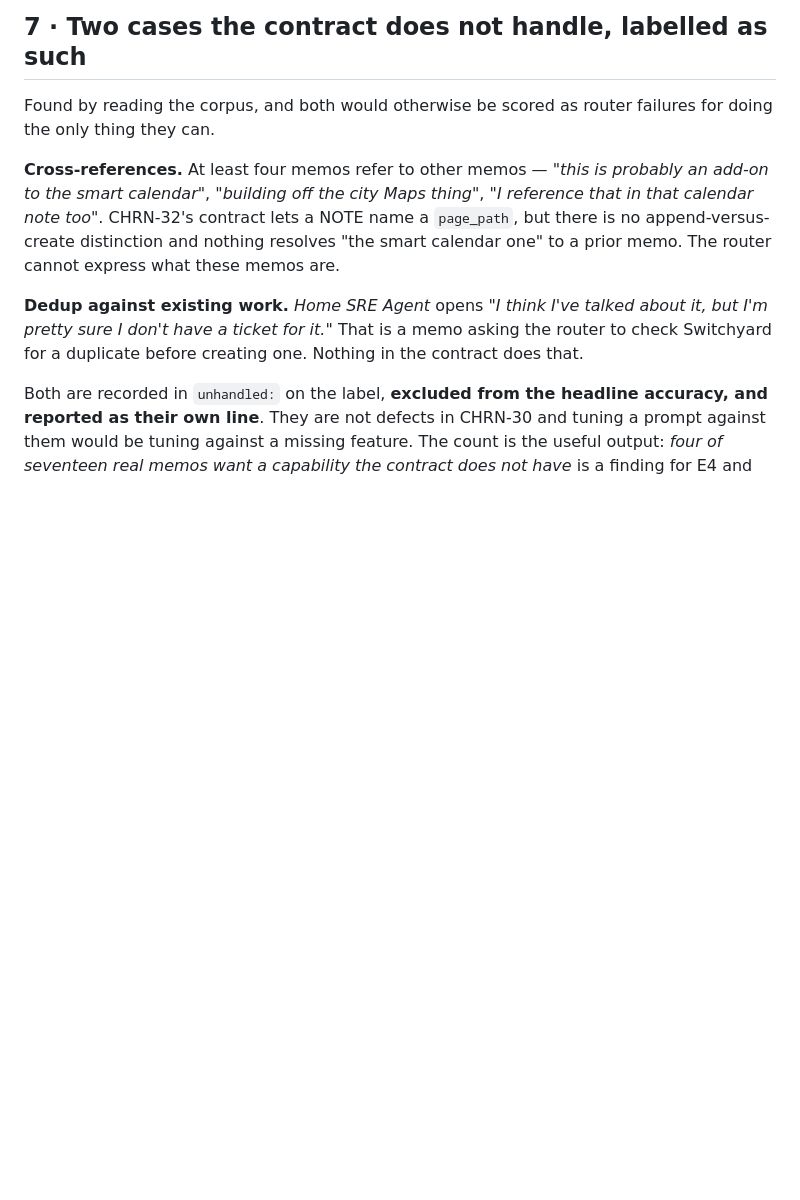
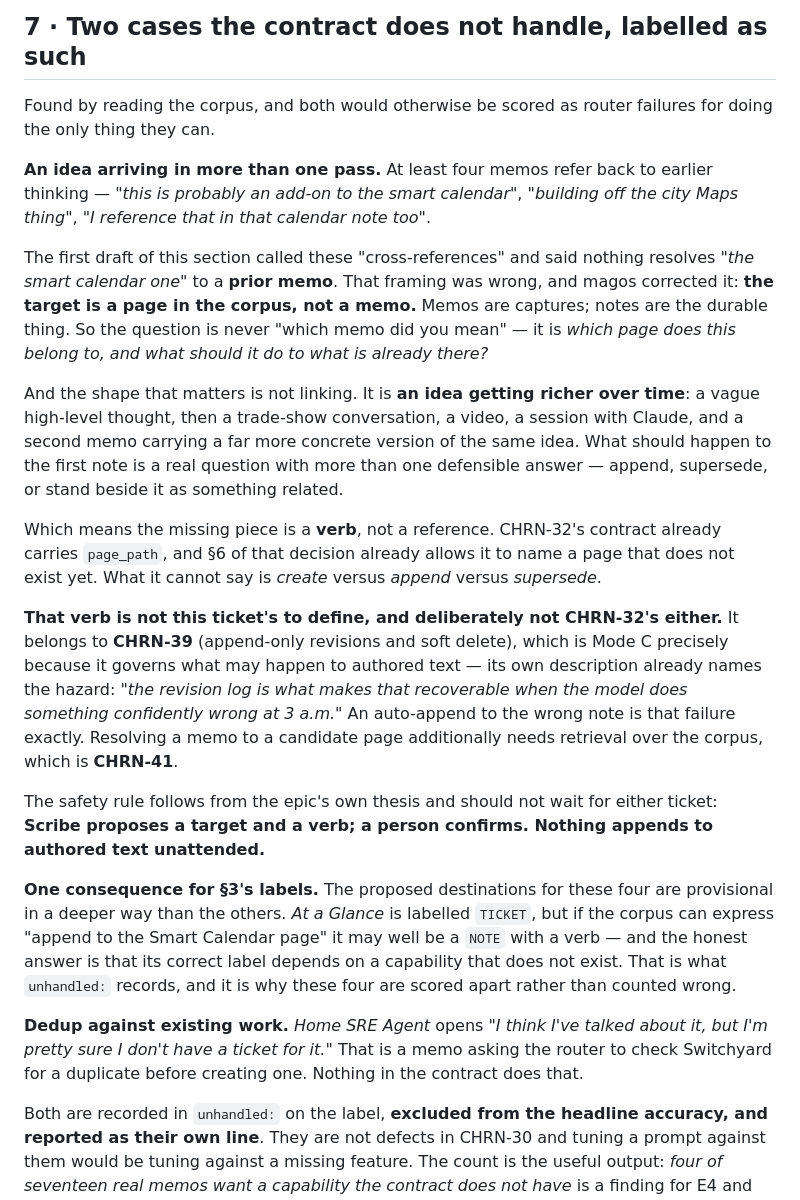
Before and after one commit to Einlanzerous/chronicle, a Markdown page: docs/decisions/chrn-36-routing-eval-set.md, the part around the change. GitHub-like rendering; blank space fills up the shorter version.

Commit message:
docs(decisions): [rev] the target is a page, not a memo — and the missing piece is a verb (CHRN-36)
magos corrected §7's framing and the correction is load-bearing.

The first draft said nothing resolves "the smart calendar one" to a prior MEMO.
Wrong question. Memos are captures; notes are the durable thing, so the target
is a page in the corpus and the question is which page this belongs to and what
it should do to what is already there.

And the shape that matters is not linking, it is an idea arriving in more than
one pass: a vague thought, then a trade show conversation, a video, a session
with Claude, and a second memo carrying a far more concrete version of the same
idea. What happens to the first note has several defensible answers -- append,
supersede, or stand beside it.

So the missing piece is a VERB, not a reference. CHRN-32 already carries
page_path and already lets it name a page that does not exist; what it cannot
say is create versus append versus supersede.

That verb belongs to CHRN-39 and not to this ticket or CHRN-32. CHRN-39 is Mode
C precisely because it governs what may happen to authored text, and its own
description already names this hazard -- "the revision log is what makes that
recoverable when the model does something confidently wrong at 3 a.m." An
auto-append to the wrong note is that failure exactly. Resolving a memo to a
candidate page also needs retrieval over the corpus, which is CHRN-41.

The safety rule follows from the epic's own thesis and needs neither ticket:
Scribe proposes a target and a verb, a person confirms, nothing appends to
authored text unattended.

One consequence for the labels: the four affected memos are provisional more
deeply than the rest. "At a Glance" is labelled TICKET, but if the corpus can
express "append to the Smart Calendar page" it may be a NOTE with a verb -- its
correct label depends on a capability that does not exist, which is what the
unhandled marker records and why they are scored apart rather than counted
wrong.

Co-Authored-By: Claude Opus 5 (1M context) <noreply@anthropic.com>
Claude-Session: https://claude.ai/code/session_01Ntq923R39Sb4CEGoRWAimG

```diff
--- a/docs/decisions/chrn-36-routing-eval-set.md
+++ b/docs/decisions/chrn-36-routing-eval-set.md
@@ -267,12 +267,49 @@ eval set as reference data.
 Found by reading the corpus, and both would otherwise be scored as router
 failures for doing the only thing they can.
 
-**Cross-references.** At least four memos refer to other memos — *"this is
-probably an add-on to the smart calendar"*, *"building off the city Maps
-thing"*, *"I reference that in that calendar note too"*. CHRN-32's contract lets
-a NOTE name a `page_path`, but there is no append-versus-create distinction and
-nothing resolves "the smart calendar one" to a prior memo. The router cannot
-express what these memos are.
+**An idea arriving in more than one pass.** At least four memos refer back to
+earlier thinking — *"this is probably an add-on to the smart calendar"*,
+*"building off the city Maps thing"*, *"I reference that in that calendar note
+too"*.
+
+The first draft of this section called these "cross-references" and said nothing
+resolves *"the smart calendar one"* to a **prior memo**. That framing was wrong,
+and magos corrected it: **the target is a page in the corpus, not a memo.** Memos
+are captures; notes are the durable thing. So the question is never "which memo
+did you mean" — it is *which page does this belong to, and what should it do to
+what is already there?*
+
+And the shape that matters is not linking. It is **an idea getting richer over
+time**: a vague high-level thought, then a trade-show conversation, a video, a
+session with Claude, and a second memo carrying a far more concrete version of
+the same idea. What should happen to the first note is a real question with more
+than one defensible answer — append, supersede, or stand beside it as something
+related.
+
+Which means the missing piece is a **verb**, not a reference. CHRN-32's contract
+already carries `page_path`, and §6 of that decision already allows it to name a
+page that does not exist yet. What it cannot say is *create* versus *append*
+versus *supersede*.
+
+**That verb is not this ticket's to define, and deliberately not CHRN-32's
+either.** It belongs to **CHRN-39** (append-only revisions and soft delete),
+which is Mode C precisely because it governs what may happen to authored text —
+its own description already names the hazard: *"the revision log is what makes
+that recoverable when the model does something confidently wrong at 3 a.m."* An
+auto-append to the wrong note is that failure exactly. Resolving a memo to a
+candidate page additionally needs retrieval over the corpus, which is
+**CHRN-41**.
+
+The safety rule follows from the epic's own thesis and should not wait for
+either ticket: **Scribe proposes a target and a verb; a person confirms. Nothing
+appends to authored text unattended.**
+
+**One consequence for §3's labels.** The proposed destinations for these four
+are provisional in a deeper way than the others. *At a Glance* is labelled
+`TICKET`, but if the corpus can express "append to the Smart Calendar page" it
+may well be a `NOTE` with a verb — and the honest answer is that its correct
+label depends on a capability that does not exist. That is what `unhandled:`
+records, and it is why these four are scored apart rather than counted wrong.
 
 **Dedup against existing work.** *Home SRE Agent* opens *"I think I've talked
 about it, but I'm pretty sure I don't have a ticket for it."* That is a memo
```
